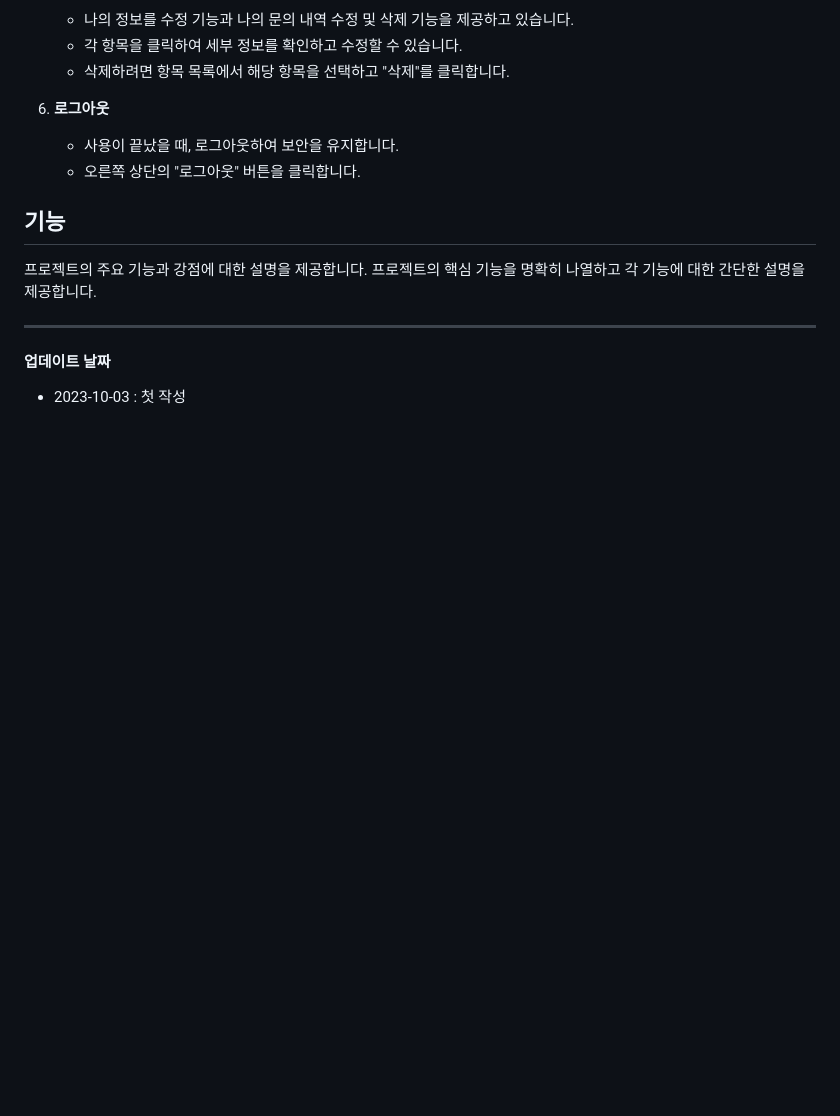
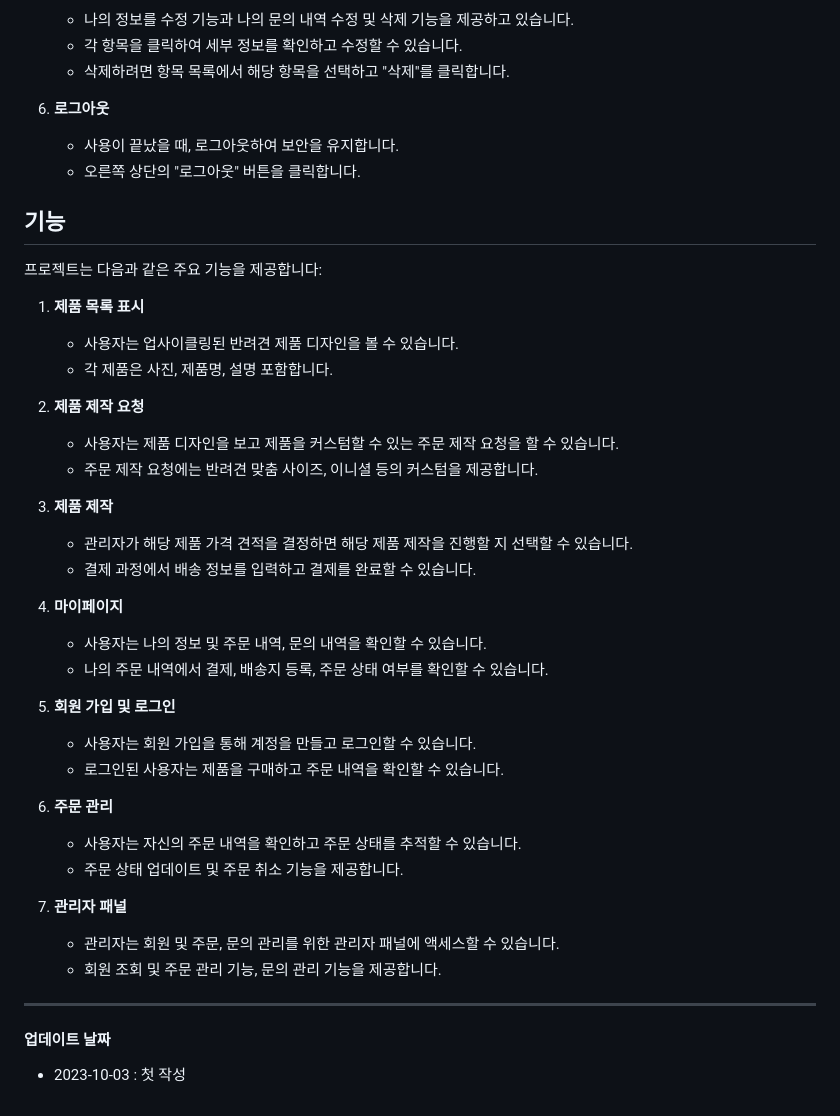
Before and after one commit to JavaJo-SemiProject/DASi-Project, a Markdown page: README.md, the part around the change. Drawn GitHub-style; blank space fills up the shorter version.

```diff
--- a/README.md
+++ b/README.md
@@ -192,7 +192,43 @@
 
 ## 기능
 
-프로젝트의 주요 기능과 강점에 대한 설명을 제공합니다. 프로젝트의 핵심 기능을 명확히 나열하고 각 기능에 대한 간단한 설명을 제공합니다.
+프로젝트는 다음과 같은 주요 기능을 제공합니다:
+
+1. **제품 목록 표시**
+
+   - 사용자는 업사이클링된 반려견 제품 디자인을 볼 수 있습니다.
+   - 각 제품은 사진, 제품명, 설명 포함합니다.
+
+2. **제품 제작 요청**
+
+   - 사용자는 제품 디자인을 보고 제품을 커스텀할 수 있는 주문 제작 요청을 할 수 있습니다.
+   - 주문 제작 요청에는 반려견 맞춤 사이즈, 이니셜 등의 커스텀을 제공합니다.
+
+3. **제품 제작**
+
+   - 관리자가 해당 제품 가격 견적을 결정하면 해당 제품 제작을 진행할 지 선택할 수 있습니다.
+   - 결제 과정에서 배송 정보를 입력하고 결제를 완료할 수 있습니다.
+
+4. **마이페이지**
+
+   - 사용자는 나의 정보 및 주문 내역, 문의 내역을 확인할 수 있습니다.
+   - 나의 주문 내역에서 결제, 배송지 등록, 주문 상태 여부를 확인할 수 있습니다.
+
+5. **회원 가입 및 로그인**
+
+   - 사용자는 회원 가입을 통해 계정을 만들고 로그인할 수 있습니다.
+   - 로그인된 사용자는 제품을 구매하고 주문 내역을 확인할 수 있습니다.
+
+6. **주문 관리**
+
+   - 사용자는 자신의 주문 내역을 확인하고 주문 상태를 추적할 수 있습니다.
+   - 주문 상태 업데이트 및 주문 취소 기능을 제공합니다.
+
+7. **관리자 패널**
+
+   - 관리자는 회원 및 주문, 문의 관리를 위한 관리자 패널에 액세스할 수 있습니다.
+   - 회원 조회 및 주문 관리 기능, 문의 관리 기능을 제공합니다.
+
 
 - - -
 
```
